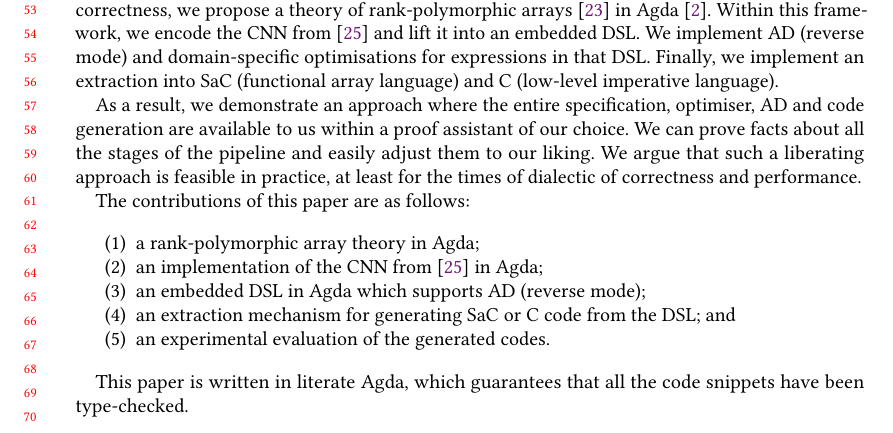
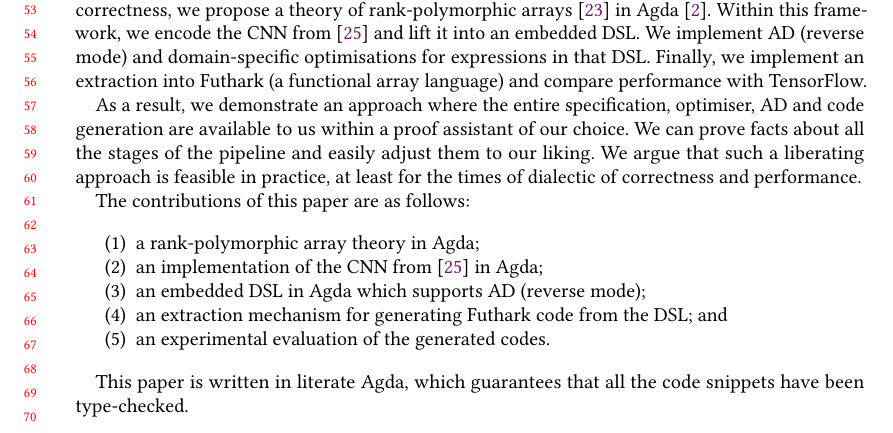
Before and after one commit to ashinkarov/cnn-futhark, a LaTeX paper (paper/paper.tex, which reads paper/intro.tex): part of page 2 of 23, cut so that both start at the same text. Compiled offline with pdfLaTeX.

Commit message:
Fix intro.

```diff
--- a/paper/intro.tex
+++ b/paper/intro.tex
@@ -38,7 +38,7 @@ Within this framework, we encode the CNN from~\cite{cnn-array} and lift it
 into an embedded DSL.  We implement AD
 (reverse mode) and domain-specific optimisations for expressions in that DSL.
 Finally, we implement an extraction
-into SaC (functional array language) and C (low-level imperative language).
+into Futhark (a functional array language) and compare performance with TensorFlow.
 
 As a result, we demonstrate an approach where the entire specification,
 optimiser, AD and code generation are available to us within a proof
@@ -54,7 +54,7 @@ The contributions of this paper are as follows:
   \item a rank-polymorphic array theory in Agda;
   \item an implementation of the CNN from~\cite{cnn-array} in Agda;
   \item an embedded DSL in Agda which supports AD (reverse mode);
-  \item an extraction mechanism for generating SaC or C code from the DSL; and
+  \item an extraction mechanism for generating Futhark code from the DSL; and
   \item an experimental evaluation of the generated codes.
 \end{enumerate}
 
```
